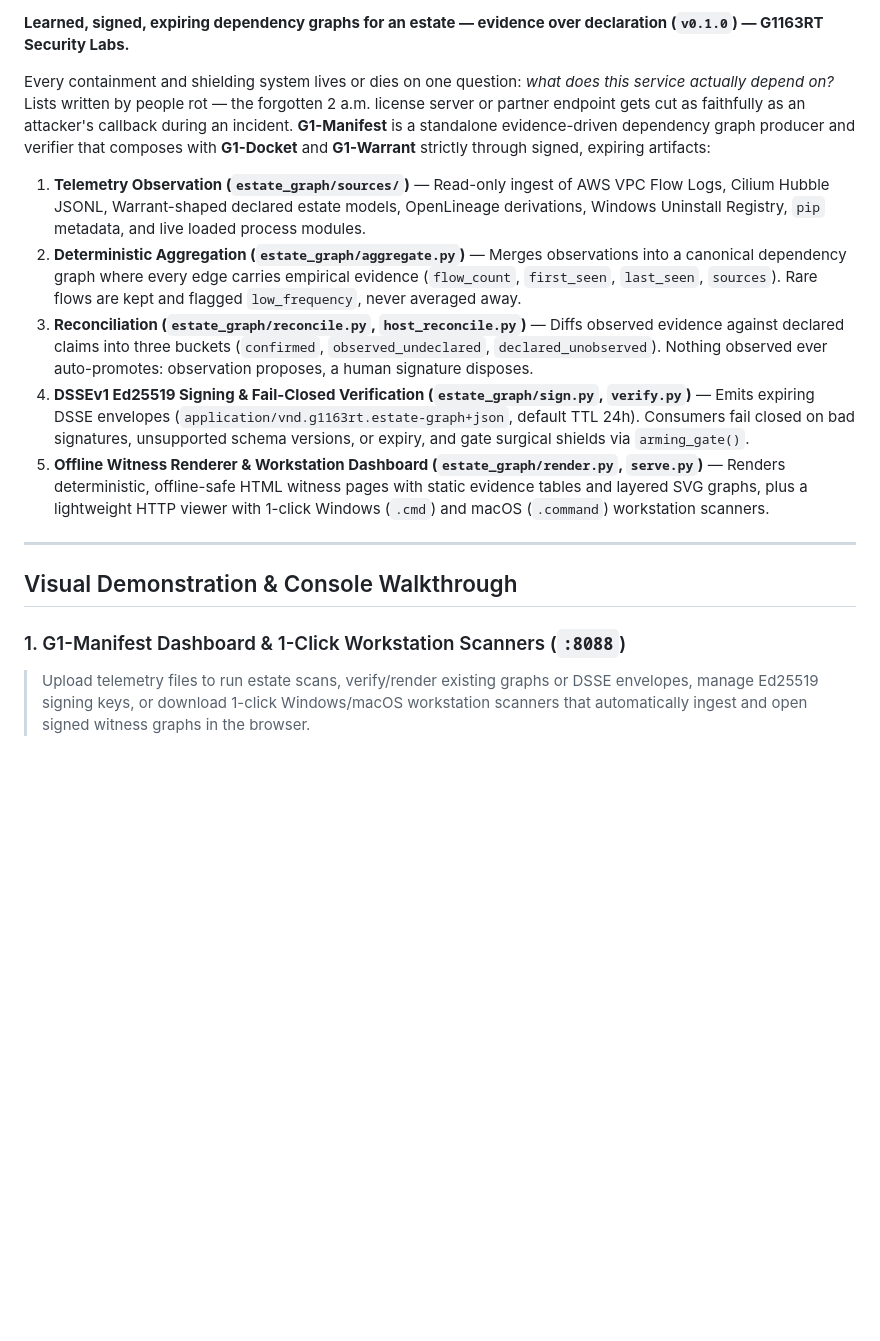
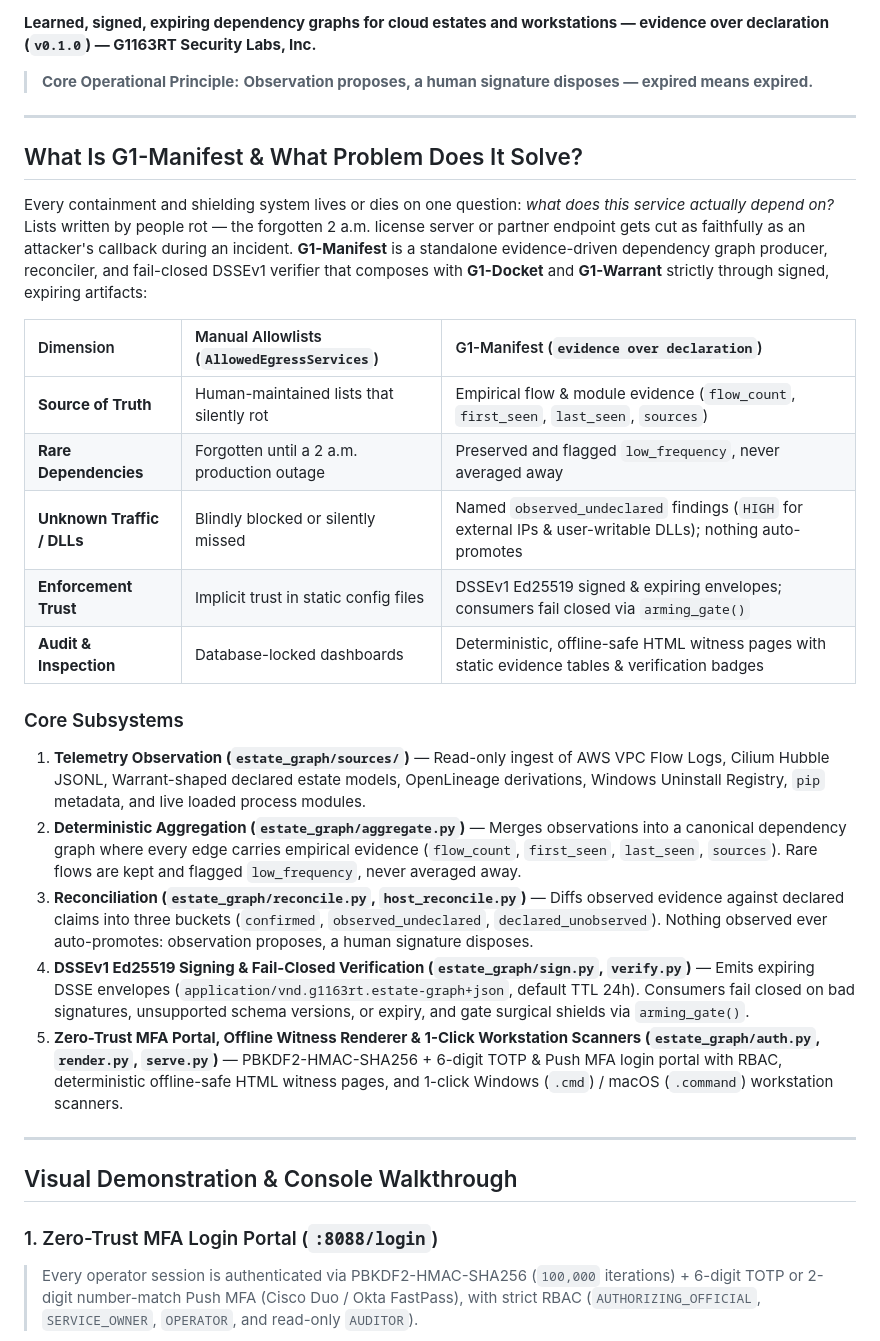
Before and after one commit to cgilbert61/G1-Manifest, a Markdown page: README.md, the part around one of its changes. GitHub-like rendering; blank space fills up the shorter version.

```diff
--- a/README.md
+++ b/README.md
@@ -14,19 +16,35 @@
 [![Community Profile](https://img.shields.io/badge/community%20standards-100%25%20green-success.svg)](CONTRIBUTING.md)
 
-**Learned, signed, expiring dependency graphs for an estate — evidence over declaration (`v0.1.0`) — G1163RT Security Labs.**
+**Learned, signed, expiring dependency graphs for cloud estates and workstations — evidence over declaration (`v0.1.0`) — G1163RT Security Labs, Inc.**
 
-Every containment and shielding system lives or dies on one question: *what does this service actually depend on?* Lists written by people rot — the forgotten 2 a.m. license server or partner endpoint gets cut as faithfully as an attacker's callback during an incident. **G1-Manifest** is a standalone evidence-driven dependency graph producer and verifier that composes with **G1-Docket** and **G1-Warrant** strictly through signed, expiring artifacts:
+> **Core Operational Principle:** **Observation proposes, a human signature disposes — expired means expired.**
+
+---
+
+## What Is G1-Manifest & What Problem Does It Solve?
+
+Every containment and shielding system lives or dies on one question: *what does this service actually depend on?* Lists written by people rot — the forgotten 2 a.m. license server or partner endpoint gets cut as faithfully as an attacker's callback during an incident. **G1-Manifest** is a standalone evidence-driven dependency graph producer, reconciler, and fail-closed DSSEv1 verifier that composes with **G1-Docket** and **G1-Warrant** strictly through signed, expiring artifacts:
+
+| Dimension | Manual Allowlists (`AllowedEgressServices`) | G1-Manifest (`evidence over declaration`) |
+| :--- | :--- | :--- |
+| **Source of Truth** | Human-maintained lists that silently rot | Empirical flow & module evidence (`flow_count`, `first_seen`, `last_seen`, `sources`) |
+| **Rare Dependencies** | Forgotten until a 2 a.m. production outage | Preserved and flagged `low_frequency`, never averaged away |
+| **Unknown Traffic / DLLs** | Blindly blocked or silently missed | Named `observed_undeclared` findings (`HIGH` for external IPs & user-writable DLLs); nothing auto-promotes |
+| **Enforcement Trust** | Implicit trust in static config files | DSSEv1 Ed25519 signed & expiring envelopes; consumers fail closed via `arming_gate()` |
+| **Audit & Inspection** | Database-locked dashboards | Deterministic, offline-safe HTML witness pages with static evidence tables & verification badges |
+
+### Core Subsystems
 
 1. **Telemetry Observation (`estate_graph/sources/`)** — Read-only ingest of AWS VPC Flow Logs, Cilium Hubble JSONL, Warrant-shaped declared estate models, OpenLineage derivations, Windows Uninstall Registry, `pip` metadata, and live loaded process modules.
 2. **Deterministic Aggregation (`estate_graph/aggregate.py`)** — Merges observations into a canonical dependency graph where every edge carries empirical evidence (`flow_count`, `first_seen`, `last_seen`, `sources`). Rare flows are kept and flagged `low_frequency`, never averaged away.
 3. **Reconciliation (`estate_graph/reconcile.py`, `host_reconcile.py`)** — Diffs observed evidence against declared claims into three buckets (`confirmed`, `observed_undeclared`, `declared_unobserved`). Nothing observed ever auto-promotes: observation proposes, a human signature disposes.
 4. **DSSEv1 Ed25519 Signing & Fail-Closed Verification (`estate_graph/sign.py`, `verify.py`)** — Emits expiring DSSE envelopes (`application/vnd.g1163rt.estate-graph+json`, default TTL 24h). Consumers fail closed on bad signatures, unsupported schema versions, or expiry, and gate surgical shields via `arming_gate()`.
-5. **Offline Witness Renderer & Workstation Dashboard (`estate_graph/render.py`, `serve.py`)** — Renders deterministic, offline-safe HTML witness pages with static evidence tables and layered SVG graphs, plus a lightweight HTTP viewer with 1-click Windows (`.cmd`) and macOS (`.command`) workstation scanners.
+5. **Zero-Trust MFA Portal, Offline Witness Renderer & 1-Click Workstation Scanners (`estate_graph/auth.py`, `render.py`, `serve.py`)** — PBKDF2-HMAC-SHA256 + 6-digit TOTP & Push MFA login portal with RBAC, deterministic offline-safe HTML witness pages, and 1-click Windows (`.cmd`) / macOS (`.command`) workstation scanners.
 
 ---
 
 ## Visual Demonstration & Console Walkthrough
 
-### 1. G1-Manifest Dashboard & 1-Click Workstation Scanners (`:8088`)
-> Upload telemetry files to run estate scans, verify/render existing graphs or DSSE envelopes, manage Ed25519 signing keys, or download 1-click Windows/macOS workstation scanners that automatically ingest and open signed witness graphs in the browser.
+### 1. Zero-Trust MFA Login Portal (`:8088/login`)
+> Every operator session is authenticated via PBKDF2-HMAC-SHA256 (`100,000` iterations) + 6-digit TOTP or 2-digit number-match Push MFA (Cisco Duo / Okta FastPass), with strict RBAC (`AUTHORIZING_OFFICIAL`, `SERVICE_OWNER`, `OPERATOR`, and read-only `AUDITOR`).
 
```
Also changed, not shown: other parts of README.md (+29 -5 lines), docs/assets/g1_logo.jpg (added), docs/assets/screenshots/01-mfa-login-portal.png (added), docs/assets/screenshots/02-manifest-dashboard.png (added), docs/assets/screenshots/03-demo-witness-graph.png (added), docs/assets/screenshots/04-witness-evidence-table.png (added).
